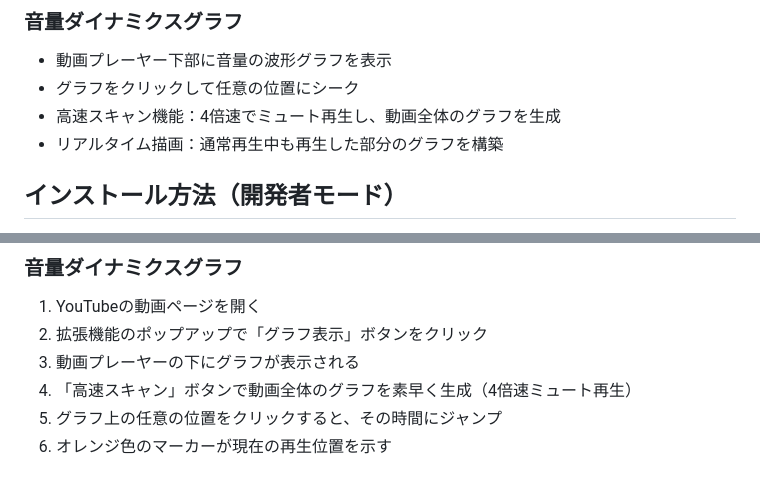
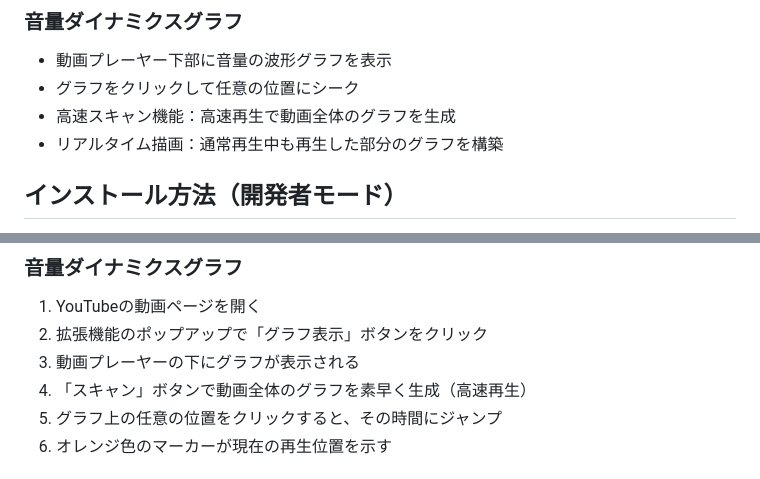
Before and after one commit to takoyakibot/ycs, a Markdown page: browser-extension/README.md, 2 parts joined by grey strips. Drawn GitHub-style.

Commit message:
docs: READMEから具体的な再生速度の記述を削除 (#431)
YouTube Premiumの有無で実際の再生速度が異なるため、
「4倍速」という具体的な記述を「高速再生」に変更

Co-authored-by: Claude <noreply@anthropic.com>

```diff
--- a/browser-extension/README.md
+++ b/browser-extension/README.md
@@ -14,7 +14,7 @@ YouTube動画の音量変化を検出し、楽曲開始のタイムスタンプ
 ### 音量ダイナミクスグラフ
 - 動画プレーヤー下部に音量の波形グラフを表示
 - グラフをクリックして任意の位置にシーク
-- 高速スキャン機能：4倍速でミュート再生し、動画全体のグラフを生成
+- 高速スキャン機能：高速再生で動画全体のグラフを生成
 - リアルタイム描画：通常再生中も再生した部分のグラフを構築
 
 ## インストール方法（開発者モード）
@@ -38,7 +38,7 @@ YouTube動画の音量変化を検出し、楽曲開始のタイムスタンプ
 1. YouTubeの動画ページを開く
 2. 拡張機能のポップアップで「グラフ表示」ボタンをクリック
 3. 動画プレーヤーの下にグラフが表示される
-4. 「高速スキャン」ボタンで動画全体のグラフを素早く生成（4倍速ミュート再生）
+4. 「スキャン」ボタンで動画全体のグラフを素早く生成（高速再生）
 5. グラフ上の任意の位置をクリックすると、その時間にジャンプ
 6. オレンジ色のマーカーが現在の再生位置を示す
 
```
